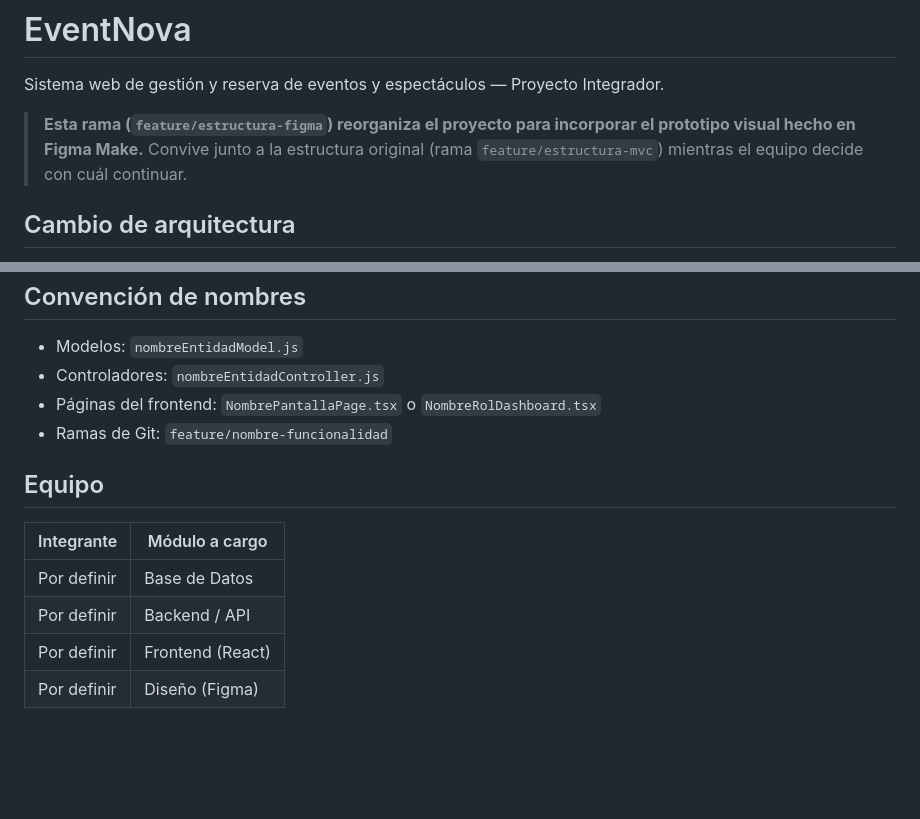
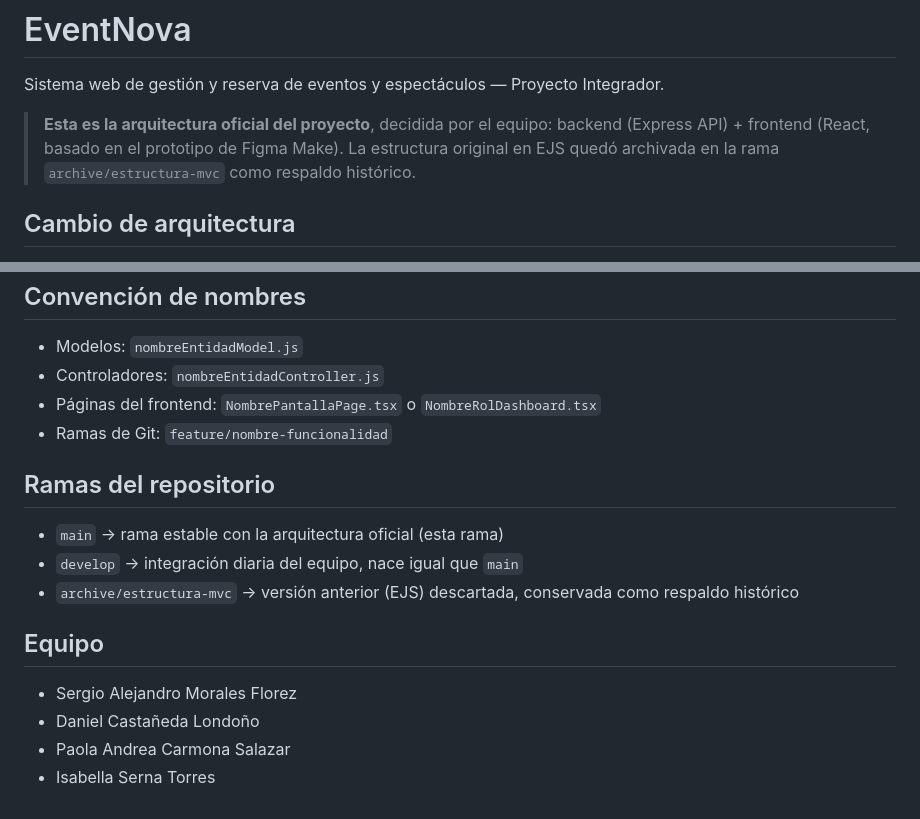
Before and after one commit to sergix4/EventNova, a Markdown page: README.md, 2 parts joined by grey strips. GitHub-like rendering; blank space fills up the shorter version.

Commit message:
docs: actualizar README main como arquitectura oficial y agregar sección de ramas

```diff
--- a/README.md
+++ b/README.md
@@ -2,9 +2,10 @@
 
 Sistema web de gestión y reserva de eventos y espectáculos — Proyecto Integrador.
 
-> **Esta rama (`feature/estructura-figma`) reorganiza el proyecto para incorporar el
-> prototipo visual hecho en Figma Make.** Convive junto a la estructura original
-> (rama `feature/estructura-mvc`) mientras el equipo decide con cuál continuar.
+> **Esta es la arquitectura oficial del proyecto**, decidida por el equipo: backend
+> (Express API) + frontend (React, basado en el prototipo de Figma Make). La
+> estructura original en EJS quedó archivada en la rama `archive/estructura-mvc`
+> como respaldo histórico.
 
 ## Cambio de arquitectura
 
@@ -88,11 +89,15 @@ dev`, puerto 5173). El navegador se abre en la URL del frontend
 - Páginas del frontend: `NombrePantallaPage.tsx` o `NombreRolDashboard.tsx`
 - Ramas de Git: `feature/nombre-funcionalidad`
 
+## Ramas del repositorio
+
+- `main` → rama estable con la arquitectura oficial (esta rama)
+- `develop` → integración diaria del equipo, nace igual que `main`
+- `archive/estructura-mvc` → versión anterior (EJS) descartada, conservada como respaldo histórico
+
 ## Equipo
 
-| Integrante | Módulo a cargo |
-| --- | --- |
-| Por definir | Base de Datos |
-| Por definir | Backend / API |
-| Por definir | Frontend (React) |
-| Por definir | Diseño (Figma) |
+- Sergio Alejandro Morales Florez
+- Daniel Castañeda Londoño
+- Paola Andrea Carmona Salazar
+- Isabella Serna Torres
```
